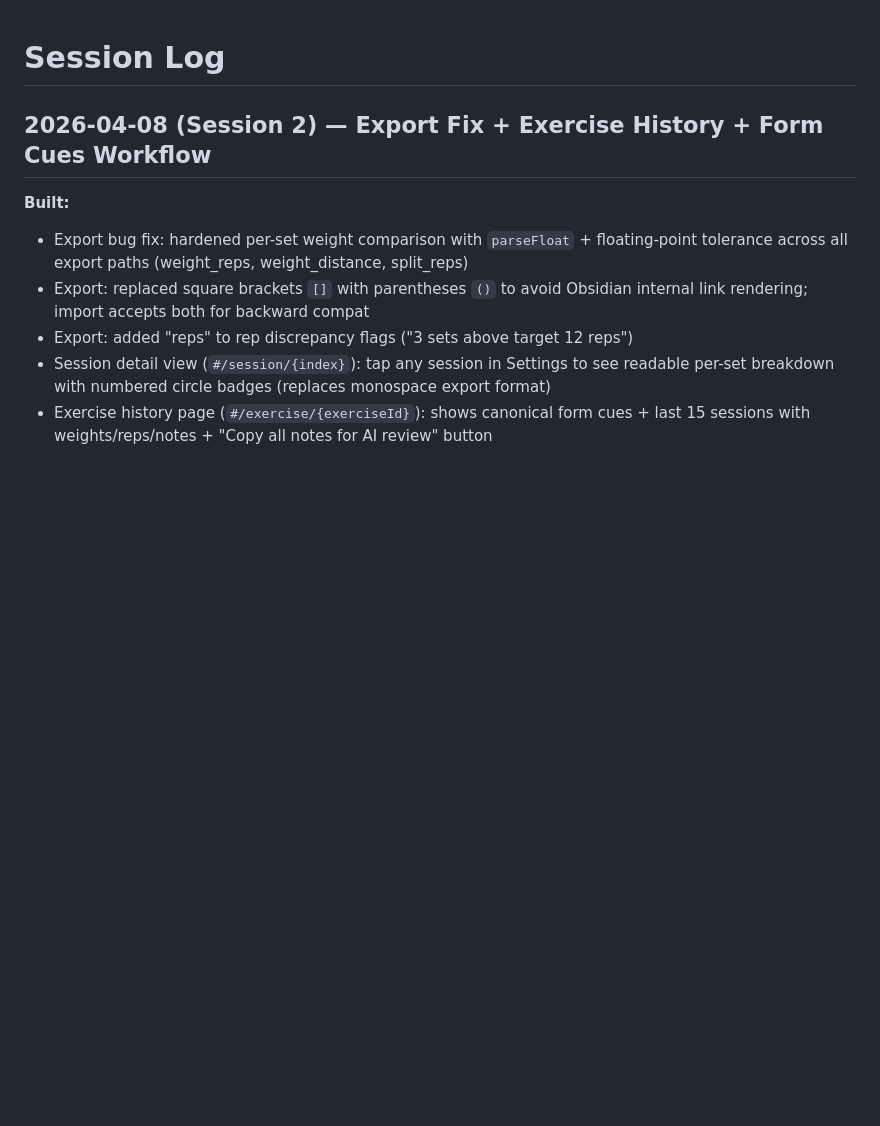
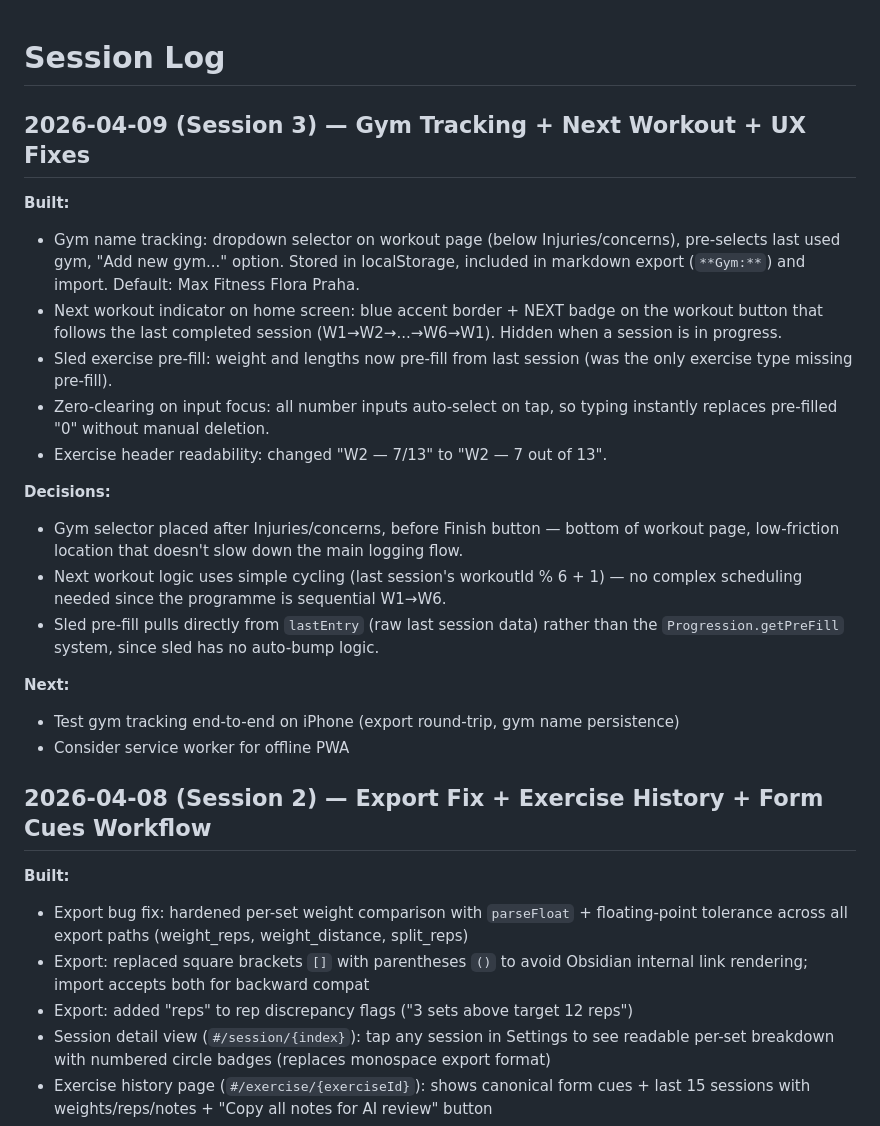
Before and after one commit to tomasruta/Exercise-tracker, a Markdown page: SESSION_LOG.md, the part around the change. Drawn GitHub-style; blank space fills up the shorter version.

Commit message:
chore: update ROADMAP + SESSION_LOG for session 8
Co-Authored-By: Claude Opus 4.6 (1M context) <noreply@anthropic.com>

```diff
--- a/SESSION_LOG.md
+++ b/SESSION_LOG.md
@@ -1,4 +1,22 @@
 # Session Log
+
+## 2026-04-09 (Session 3) — Gym Tracking + Next Workout + UX Fixes
+
+**Built:**
+- Gym name tracking: dropdown selector on workout page (below Injuries/concerns), pre-selects last used gym, "Add new gym..." option. Stored in localStorage, included in markdown export (`**Gym:**`) and import. Default: Max Fitness Flora Praha.
+- Next workout indicator on home screen: blue accent border + NEXT badge on the workout button that follows the last completed session (W1→W2→...→W6→W1). Hidden when a session is in progress.
+- Sled exercise pre-fill: weight and lengths now pre-fill from last session (was the only exercise type missing pre-fill).
+- Zero-clearing on input focus: all number inputs auto-select on tap, so typing instantly replaces pre-filled "0" without manual deletion.
+- Exercise header readability: changed "W2 — 7/13" to "W2 — 7 out of 13".
+
+**Decisions:**
+- Gym selector placed after Injuries/concerns, before Finish button — bottom of workout page, low-friction location that doesn't slow down the main logging flow.
+- Next workout logic uses simple cycling (last session's workoutId % 6 + 1) — no complex scheduling needed since the programme is sequential W1→W6.
+- Sled pre-fill pulls directly from `lastEntry` (raw last session data) rather than the `Progression.getPreFill` system, since sled has no auto-bump logic.
+
+**Next:**
+- Test gym tracking end-to-end on iPhone (export round-trip, gym name persistence)
+- Consider service worker for offline PWA
 
 ## 2026-04-08 (Session 2) — Export Fix + Exercise History + Form Cues Workflow
 
```
Also changed, not shown: ROADMAP.md (+6 -0 lines).
